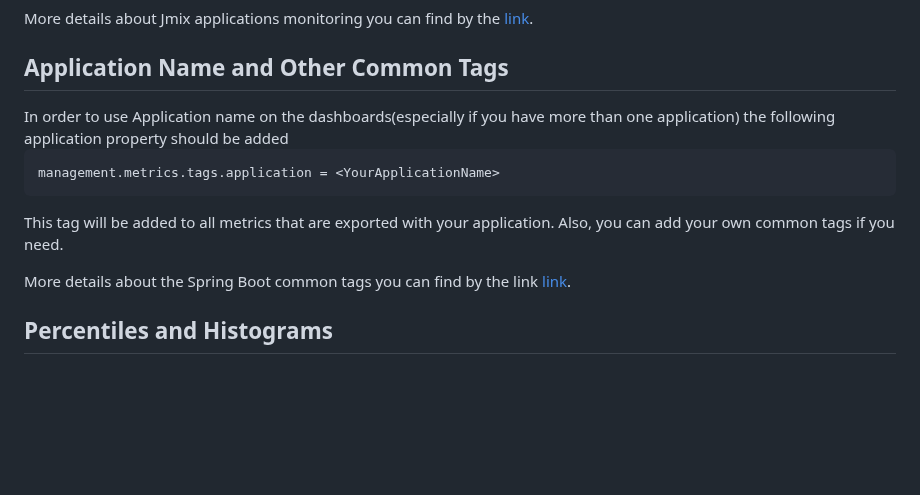
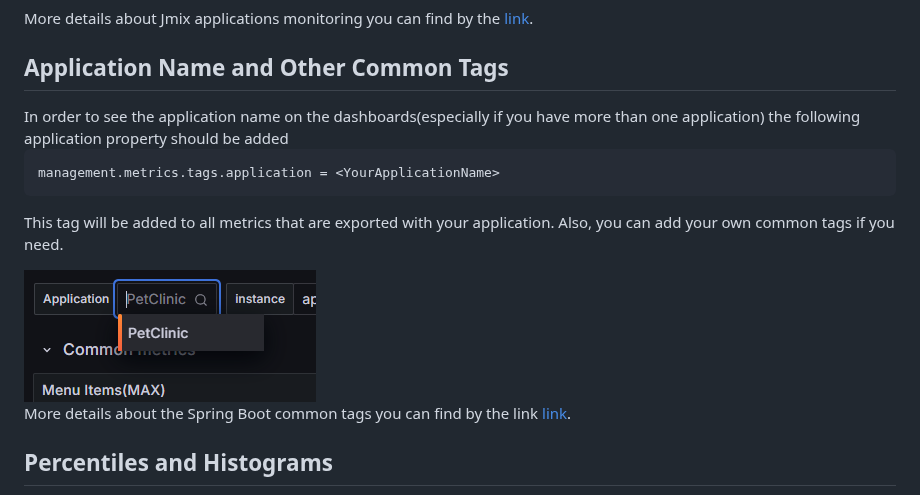
Before and after one commit to jmix-framework/jmix-grafana-dashboards, a Markdown page: README.md, the part around the change. GitHub-like rendering; pictures changed too: images/applications_list.png (added); blank space fills up the shorter version.

Commit message:
README.md correction

````diff
--- a/README.md
+++ b/README.md
@@ -41,12 +41,14 @@ public class ActuatorSecurityConfiguration {
 More details about Jmix applications monitoring you can find by the <a href="https://habr.com/ru/companies/haulmont/articles/825402/">link</a>.
 
 <h2>Application Name and Other Common Tags</h2>
-In order to use Application name on the dashboards(especially if you have more than one application) the following application property should be added
+In order to see the application name on the dashboards(especially if you have more than one application) the following application property should be added
 
 ```
 management.metrics.tags.application = <YourApplicationName>
 ```
 This tag will be added to all metrics that are exported with your application. Also, you can add your own common tags if you need.
+
+<img src="images/applications_list.png" alt="Applications list"/>
 
 More details about the Spring Boot common tags you can find by the link <a href="https://docs.spring.io/spring-boot/reference/actuator/metrics.html#actuator.metrics.customizing.common-tags">link</a>.
 
````
